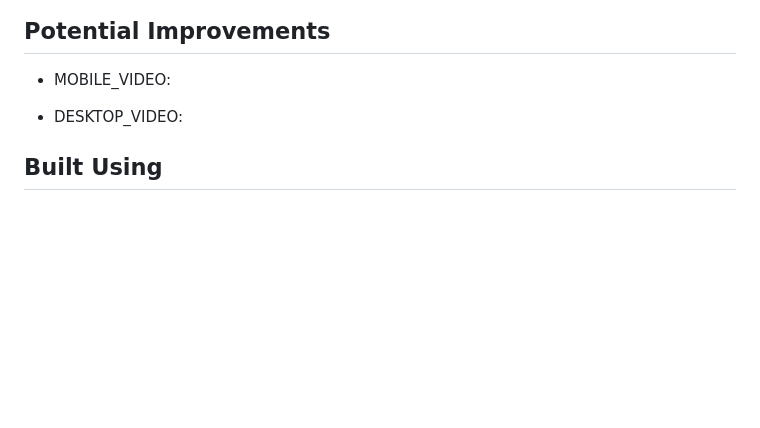
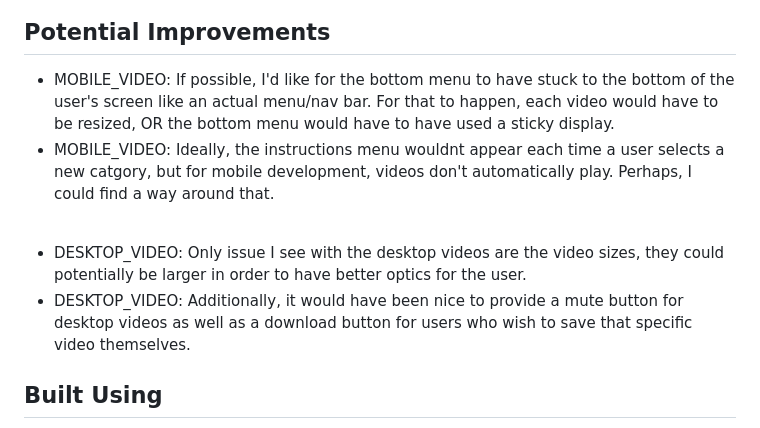
Before and after one commit to strwbrry05/ttwdfth, a Markdown page: README.md, the part around the change. GitHub-like rendering; blank space fills up the shorter version.

```diff
--- a/README.md
+++ b/README.md
@@ -30,9 +30,12 @@ When page is viewed through a mobile screen, the controls for viewing videos are
 </span>
 
 ## Potential Improvements
-- MOBILE_VIDEO:
+- MOBILE_VIDEO: If possible, I'd like for the bottom menu to have stuck to the bottom of the user's screen like an actual menu/nav bar. For that to happen, each video would have to be resized, OR the bottom menu would have to have used a sticky display.
+- MOBILE_VIDEO: Ideally, the instructions menu wouldnt appear each time a user selects a new catgory, but for mobile development, videos don't automatically play. Perhaps, I could find a way around that.
+<br/>
 
-- DESKTOP_VIDEO:
+- DESKTOP_VIDEO: Only issue I see with the desktop videos are the video sizes, they could potentially be larger in order to have better optics for the user.
+- DESKTOP_VIDEO: Additionally, it would have been nice to provide a mute button for desktop videos as well as a download button for users who wish to save that specific video themselves.
 
 ## Built Using
 - HTML
```
